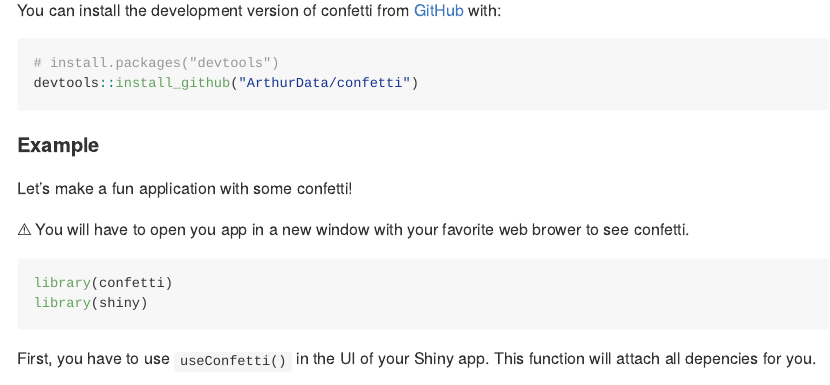
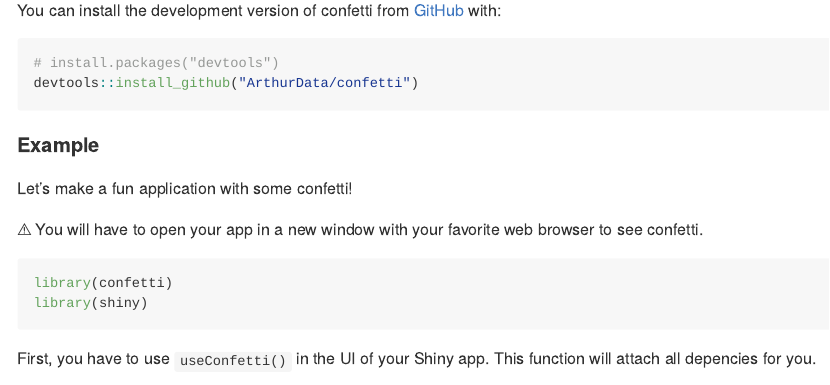
Before and after one commit to ArthurData/confetti, an R Markdown document (README.Rmd): the page in a window 1100 px wide, from 210 px down. The pictures show the output file README.md that the author committed with the source, drawn offline in the style of GitHub; badge pictures from the web are left out.

Commit message:
Quick typo

````diff
--- a/README.Rmd
+++ b/README.Rmd
@@ -39,7 +39,7 @@ devtools::install_github("ArthurData/confetti")
 
 Let's make a fun application with some confetti!
 
-&#9888; You will have to open you app in a new window with your favorite web brower to see confetti.
+&#9888; You will have to open your app in a new window with your favorite web browser to see confetti.
 
 ```{r example, eval=FALSE}
 library(confetti)
````
Also changed, not shown: README.md.
